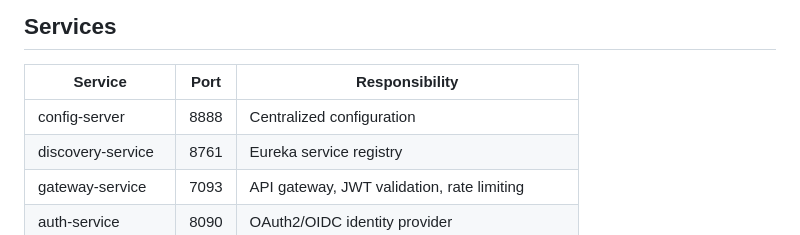
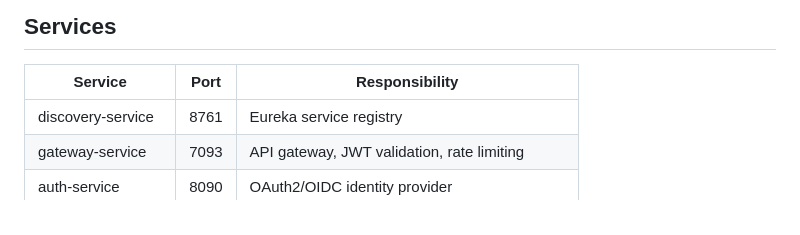
Before and after one commit to faizalzafri/outreach-platform, a Markdown page: README.md, the part around the change. GitHub-like rendering.

Commit message:
docs: remove config-server from the service table
config-server was deleted 2026-09-14 as a deliberate, confirmed decision
(product owner sign-off, docs/specs/platform-hardening/) — config is
handled per-service via environment variables instead. The README's
service table still listed it.

```diff
--- a/README.md
+++ b/README.md
@@ -39,7 +39,6 @@ The platform supports multiple organizations (NGOs, corporates, schools) on a sh
 
 | Service | Port | Responsibility |
 |---------|------|---------------|
-| config-server | 8888 | Centralized configuration |
 | discovery-service | 8761 | Eureka service registry |
 | gateway-service | 7093 | API gateway, JWT validation, rate limiting |
 | auth-service | 8090 | OAuth2/OIDC identity provider |
```
